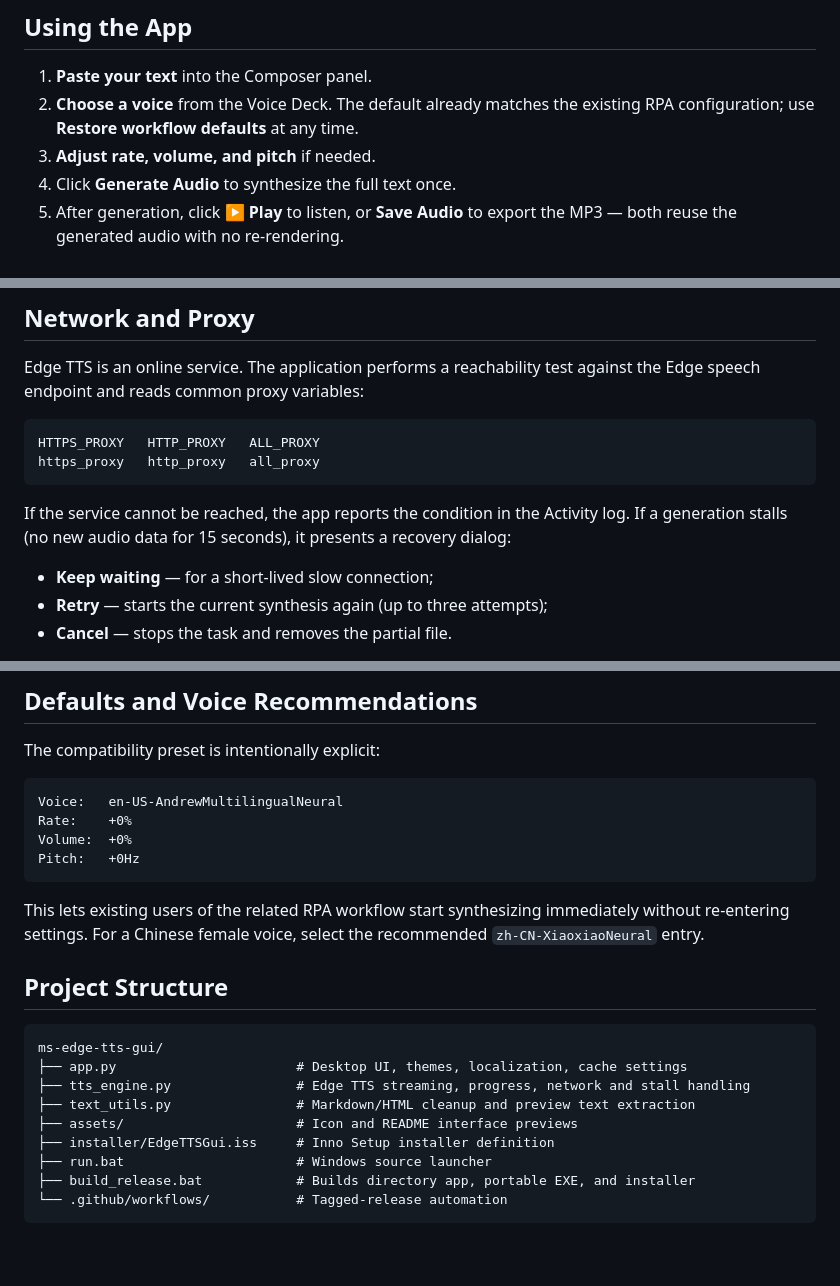
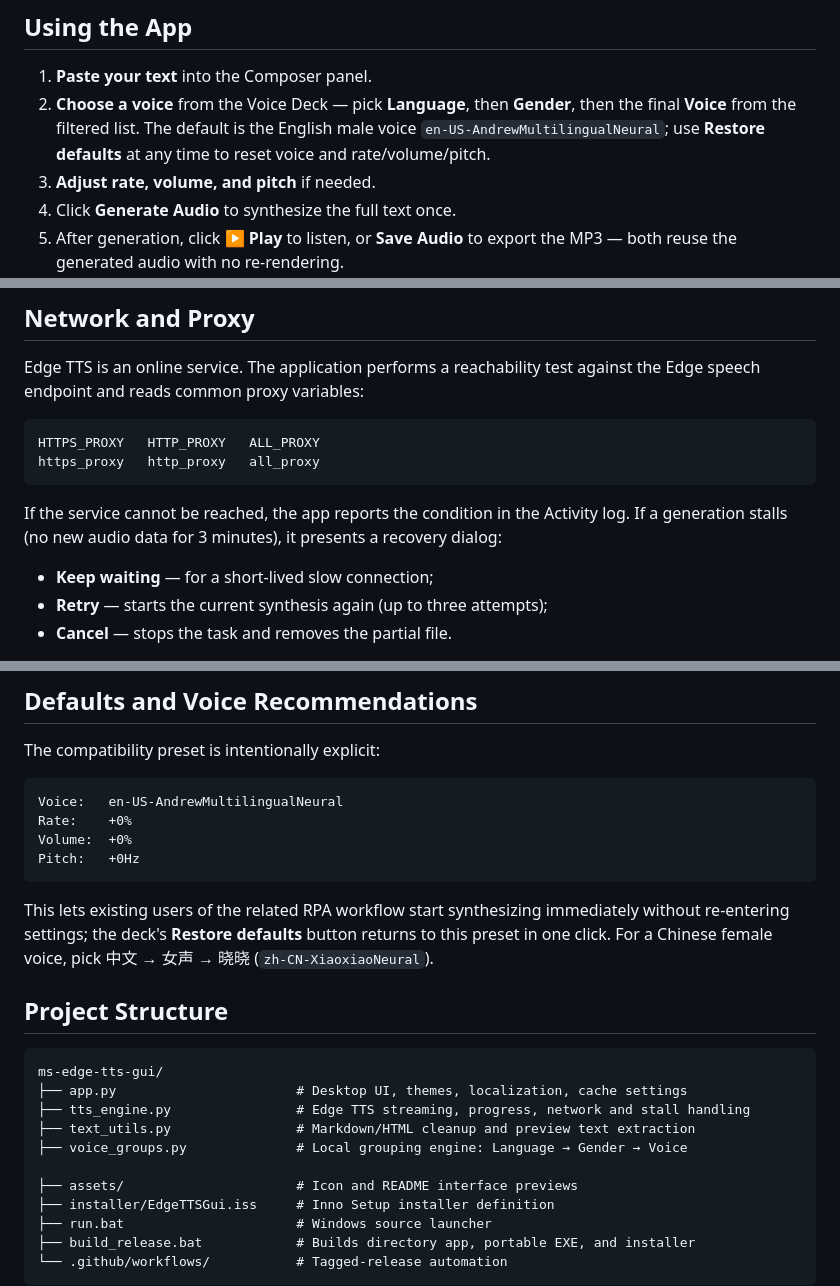
Before and after one commit to JJosephph/ms-edge-tts-gui, a Markdown page: README.md, 3 parts joined by grey strips. GitHub-like rendering; blank space fills up the shorter version.

````diff
--- a/README.md
+++ b/README.md
@@ -146,7 +150,7 @@ On Windows, you can also double-click `run.bat` for first-run setup and launch.
 ## Using the App
 
 1. **Paste your text** into the Composer panel.
-2. **Choose a voice** from the Voice Deck. The default already matches the existing RPA configuration; use **Restore workflow defaults** at any time.
+2. **Choose a voice** from the Voice Deck — pick **Language**, then **Gender**, then the final **Voice** from the filtered list. The default is the English male voice `en-US-AndrewMultilingualNeural`; use **Restore defaults** at any time to reset voice and rate/volume/pitch.
 3. **Adjust rate, volume, and pitch** if needed.
 4. Click **Generate Audio** to synthesize the full text once.
 5. After generation, click **▶ Play** to listen, or **Save Audio** to export the MP3 — both reuse the generated audio with no re-rendering.
@@ -161,7 +165,7 @@ HTTPS_PROXY   HTTP_PROXY   ALL_PROXY
 https_proxy   http_proxy   all_proxy
 ```
 
-If the service cannot be reached, the app reports the condition in the Activity log. If a generation stalls (no new audio data for 15 seconds), it presents a recovery dialog:
+If the service cannot be reached, the app reports the condition in the Activity log. If a generation stalls (no new audio data for 3 minutes), it presents a recovery dialog:
 
 - **Keep waiting** — for a short-lived slow connection;
 - **Retry** — starts the current synthesis again (up to three attempts);
@@ -199,7 +203,7 @@ Volume:  +0%
 Pitch:   +0Hz
 ```
 
-This lets existing users of the related RPA workflow start synthesizing immediately without re-entering settings. For a Chinese female voice, select the recommended `zh-CN-XiaoxiaoNeural` entry.
+This lets existing users of the related RPA workflow start synthesizing immediately without re-entering settings; the deck's **Restore defaults** button returns to this preset in one click. For a Chinese female voice, pick 中文 → 女声 → 晓晓 (`zh-CN-XiaoxiaoNeural`).
 
 ## Project Structure
 
@@ -208,6 +212,8 @@ ms-edge-tts-gui/
 ├── app.py                       # Desktop UI, themes, localization, cache settings
 ├── tts_engine.py                # Edge TTS streaming, progress, network and stall handling
 ├── text_utils.py                # Markdown/HTML cleanup and preview text extraction
+├── voice_groups.py              # Local grouping engine: Language → Gender → Voice
+
 ├── assets/                      # Icon and README interface previews
 ├── installer/EdgeTTSGui.iss     # Inno Setup installer definition
 ├── run.bat                      # Windows source launcher
````
Also changed, not shown: other parts of README.md (+9 -5 lines), RELEASE_NOTES.md (+11 -1 lines), assets/ui-preview-dark.png, assets/ui-preview-light.png, assets/ui-preview-zh.png, 3 other files.
